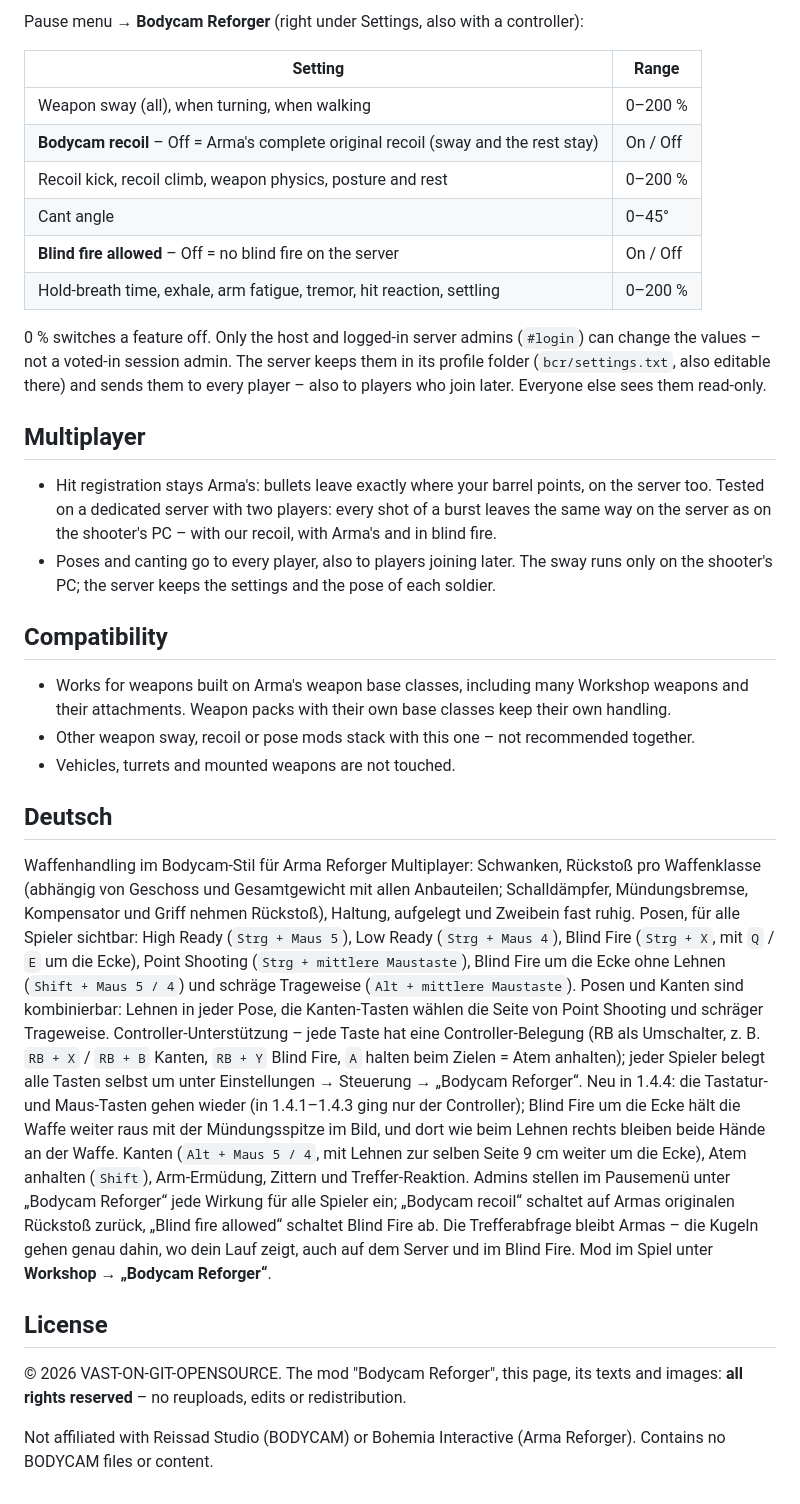
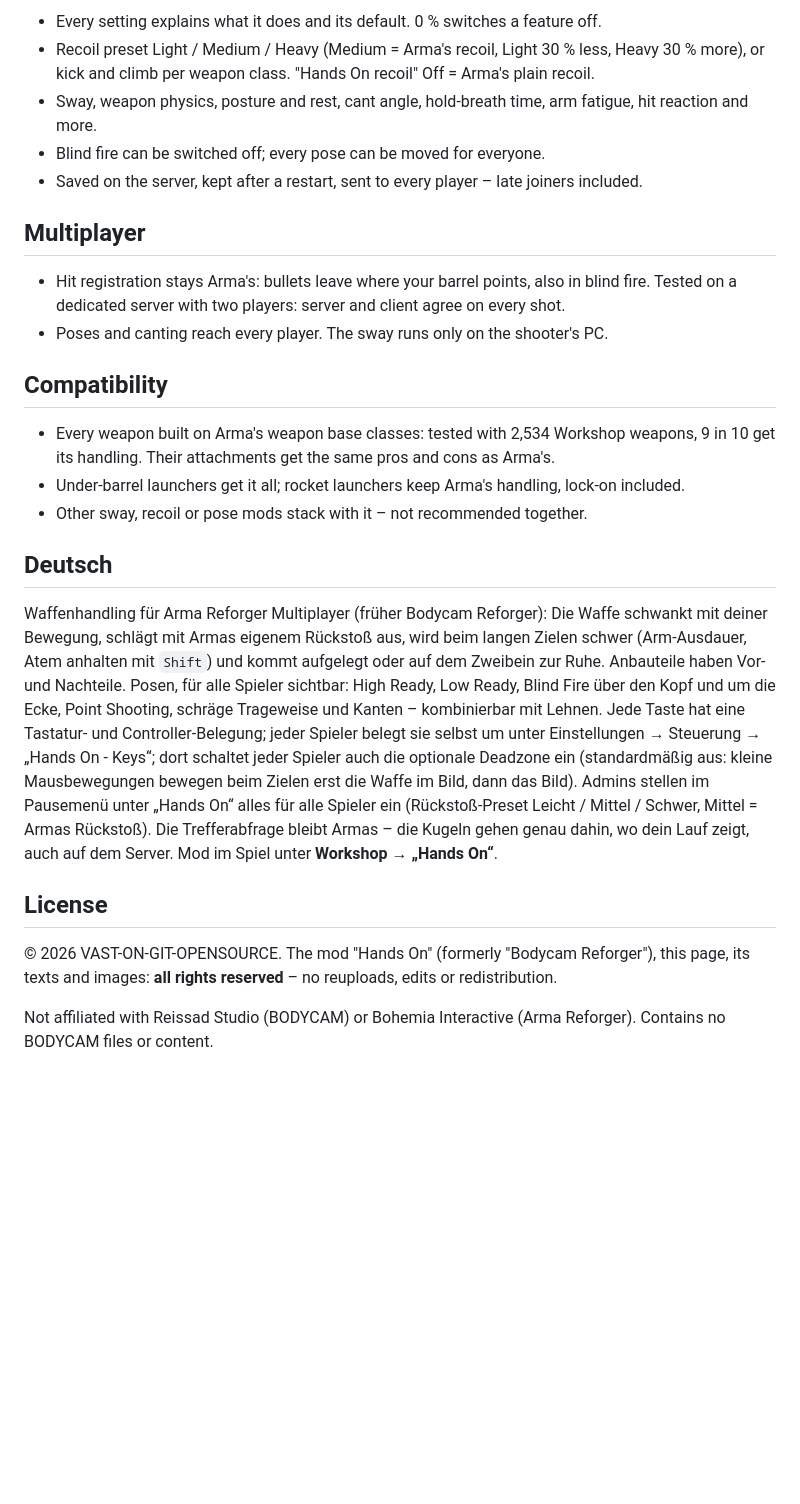
Before and after one commit to VAST-ON-GIT-OPENSOURCE/BodycamReforger, a Markdown page: README.md, the part around one of its changes. GitHub-like rendering; blank space fills up the shorter version.

```diff
--- a/README.md
+++ b/README.md
@@ -68,57 +80,39 @@ The admin settings page works with a controller too. Every key is checked with r
 
-Pause menu → **Bodycam Reforger** (right under Settings, also with a controller):
-
-| Setting | Range |
-|---|---|
-| Weapon sway (all), when turning, when walking | 0–200 % |
-| **Bodycam recoil** – Off = Arma's complete original recoil (sway and the rest stay) | On / Off |
-| Recoil kick, recoil climb, weapon physics, posture and rest | 0–200 % |
-| Cant angle | 0–45° |
-| **Blind fire allowed** – Off = no blind fire on the server | On / Off |
-| Hold-breath time, exhale, arm fatigue, tremor, hit reaction, settling | 0–200 % |
-
-0 % switches a feature off. Only the host and logged-in server admins (`#login`) can change the values – not a voted-in
-session admin. The server keeps
-them in its profile folder (`bcr/settings.txt`, also editable there) and sends them to every player – also to players who
-join later. Everyone else sees them read-only.
+- Every setting explains what it does and its default. 0 % switches a feature off.
+- Recoil preset Light / Medium / Heavy (Medium = Arma's recoil, Light 30 % less, Heavy 30 % more), or kick and climb per
+  weapon class. "Hands On recoil" Off = Arma's plain recoil.
+- Sway, weapon physics, posture and rest, cant angle, hold-breath time, arm fatigue, hit reaction and more.
+- Blind fire can be switched off; every pose can be moved for everyone.
+- Saved on the server, kept after a restart, sent to every player – late joiners included.
 
 ## Multiplayer
 
-- Hit registration stays Arma's: bullets leave exactly where your barrel points, on the server too. Tested on a dedicated
-  server with two players: every shot of a burst leaves the same way on the server as on the shooter's PC – with our
-  recoil, with Arma's and in blind fire.
-- Poses and canting go to every player, also to players joining later. The sway runs only on the shooter's PC; the
-  server keeps the settings and the pose of each soldier.
+- Hit registration stays Arma's: bullets leave where your barrel points, also in blind fire. Tested on a dedicated
+  server with two players: server and client agree on every shot.
+- Poses and canting reach every player. The sway runs only on the shooter's PC.
 
 ## Compatibility
 
-- Works for weapons built on Arma's weapon base classes, including many Workshop weapons and their attachments. Weapon
-  packs with their own base classes keep their own handling.
-- Other weapon sway, recoil or pose mods stack with this one – not recommended together.
-- Vehicles, turrets and mounted weapons are not touched.
+- Every weapon built on Arma's weapon base classes: tested with 2,534 Workshop weapons, 9 in 10 get its handling. Their
+  attachments get the same pros and cons as Arma's.
+- Under-barrel launchers get it all; rocket launchers keep Arma's handling, lock-on included.
+- Other sway, recoil or pose mods stack with it – not recommended together.
 
 ## Deutsch
 
-Waffenhandling im Bodycam-Stil für Arma Reforger Multiplayer: Schwanken, Rückstoß pro Waffenklasse (abhängig von Geschoss
-und Gesamtgewicht mit allen Anbauteilen; Schalldämpfer, Mündungsbremse, Kompensator und Griff nehmen Rückstoß), Haltung,
-aufgelegt und Zweibein fast ruhig. Posen, für alle Spieler sichtbar: High Ready (`Strg + Maus 5`), Low Ready
-(`Strg + Maus 4`), Blind Fire (`Strg + X`, mit `Q` / `E` um die Ecke), Point Shooting (`Strg + mittlere Maustaste`),
-Blind Fire um die Ecke ohne Lehnen (`Shift + Maus 5 / 4`) und schräge Trageweise (`Alt + mittlere Maustaste`). Posen und
-Kanten sind kombinierbar: Lehnen in jeder Pose, die Kanten-Tasten wählen die Seite von Point Shooting und schräger
-Trageweise. Controller-Unterstützung – jede Taste hat eine Controller-Belegung (RB als Umschalter, z. B. `RB + X` /
-`RB + B` Kanten, `RB + Y` Blind Fire, `A` halten beim Zielen = Atem anhalten); jeder Spieler belegt alle Tasten selbst um
-unter Einstellungen → Steuerung → „Bodycam Reforger“. Neu in 1.4.4: die Tastatur- und Maus-Tasten gehen wieder (in
-1.4.1–1.4.3 ging nur der Controller); Blind Fire um die Ecke hält die Waffe weiter raus mit der Mündungsspitze im Bild,
-und dort wie beim Lehnen rechts bleiben beide Hände an der Waffe.
-Kanten (`Alt + Maus 5 / 4`, mit Lehnen zur selben Seite 9 cm weiter um die Ecke), Atem anhalten (`Shift`), Arm-Ermüdung,
-Zittern und Treffer-Reaktion. Admins stellen im Pausemenü unter „Bodycam Reforger“ jede Wirkung für alle Spieler ein;
-„Bodycam recoil“ schaltet auf Armas originalen Rückstoß zurück, „Blind fire allowed“ schaltet Blind Fire ab. Die
-Trefferabfrage bleibt Armas – die Kugeln gehen genau dahin, wo dein Lauf zeigt, auch auf dem Server und im Blind Fire.
-Mod im Spiel unter **Workshop → „Bodycam Reforger“**.
+Waffenhandling für Arma Reforger Multiplayer (früher Bodycam Reforger): Die Waffe schwankt mit deiner Bewegung, schlägt
+mit Armas eigenem Rückstoß aus, wird beim langen Zielen schwer (Arm-Ausdauer, Atem anhalten mit `Shift`) und kommt
+aufgelegt oder auf dem Zweibein zur Ruhe. Anbauteile haben Vor- und Nachteile. Posen, für alle Spieler sichtbar: High
+Ready, Low Ready, Blind Fire über den Kopf und um die Ecke, Point Shooting, schräge Trageweise und Kanten – kombinierbar
+mit Lehnen. Jede Taste hat eine Tastatur- und Controller-Belegung; jeder Spieler belegt sie selbst um unter Einstellungen
+→ Steuerung → „Hands On - Keys“; dort schaltet jeder Spieler auch die optionale Deadzone ein (standardmäßig aus:
+kleine Mausbewegungen bewegen beim Zielen erst die Waffe im Bild, dann das Bild). Admins stellen im Pausemenü unter „Hands On“ alles für alle Spieler ein (Rückstoß-Preset
+Leicht / Mittel / Schwer, Mittel = Armas Rückstoß). Die Trefferabfrage bleibt Armas – die Kugeln gehen genau dahin, wo
+dein Lauf zeigt, auch auf dem Server. Mod im Spiel unter **Workshop → „Hands On“**.
 
 ## License
 
-© 2026 VAST-ON-GIT-OPENSOURCE. The mod "Bodycam Reforger", this page, its texts and images: **all rights reserved** –
-no reuploads, edits or redistribution.
+© 2026 VAST-ON-GIT-OPENSOURCE. The mod "Hands On" (formerly "Bodycam Reforger"), this page, its texts and images:
+**all rights reserved** – no reuploads, edits or redistribution.
 
 Not affiliated with Reissad Studio (BODYCAM) or Bohemia Interactive (Arma Reforger). Contains no BODYCAM files or content.
```
Also changed, not shown: other parts of README.md (+61 -49 lines), images/admin_settings.jpg, images/canting.jpg (deleted), images/controls.jpg (added), images/hands.jpg (added), 1 other file.
